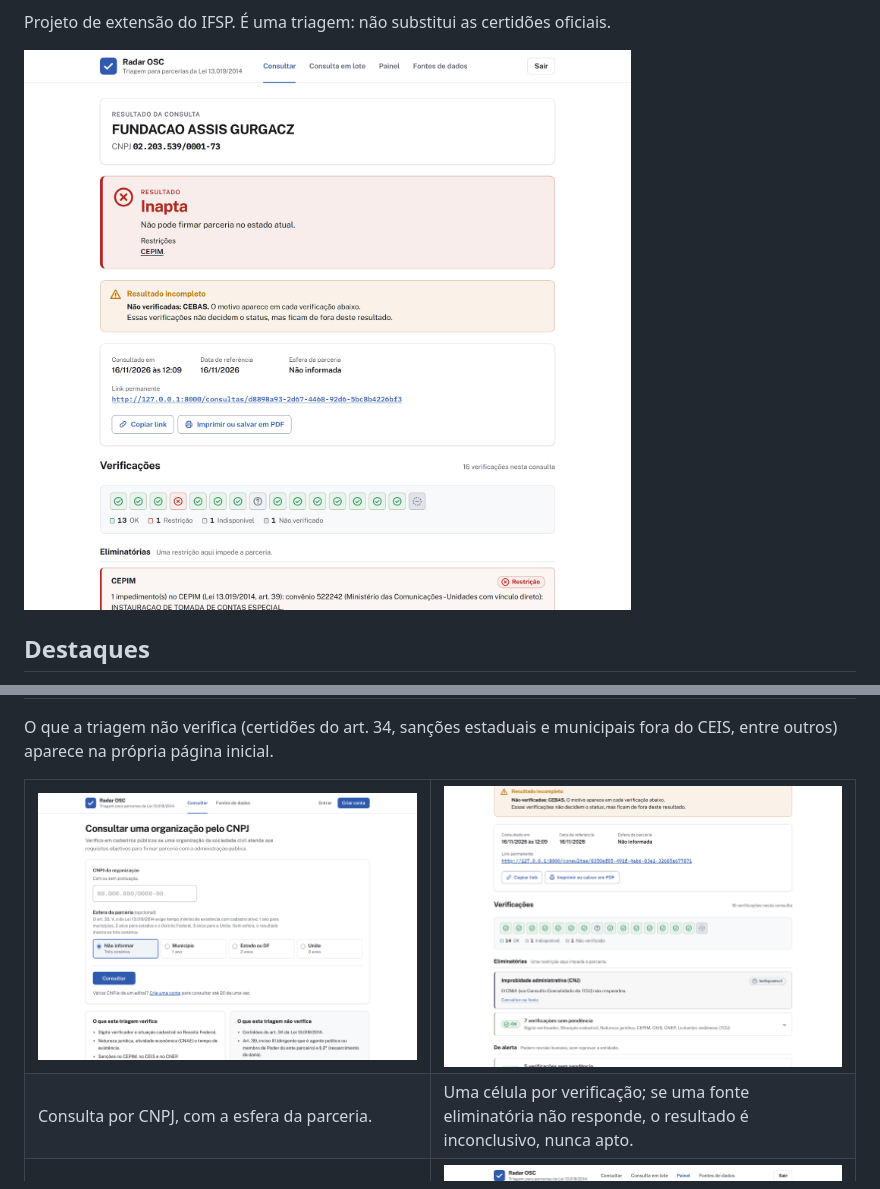
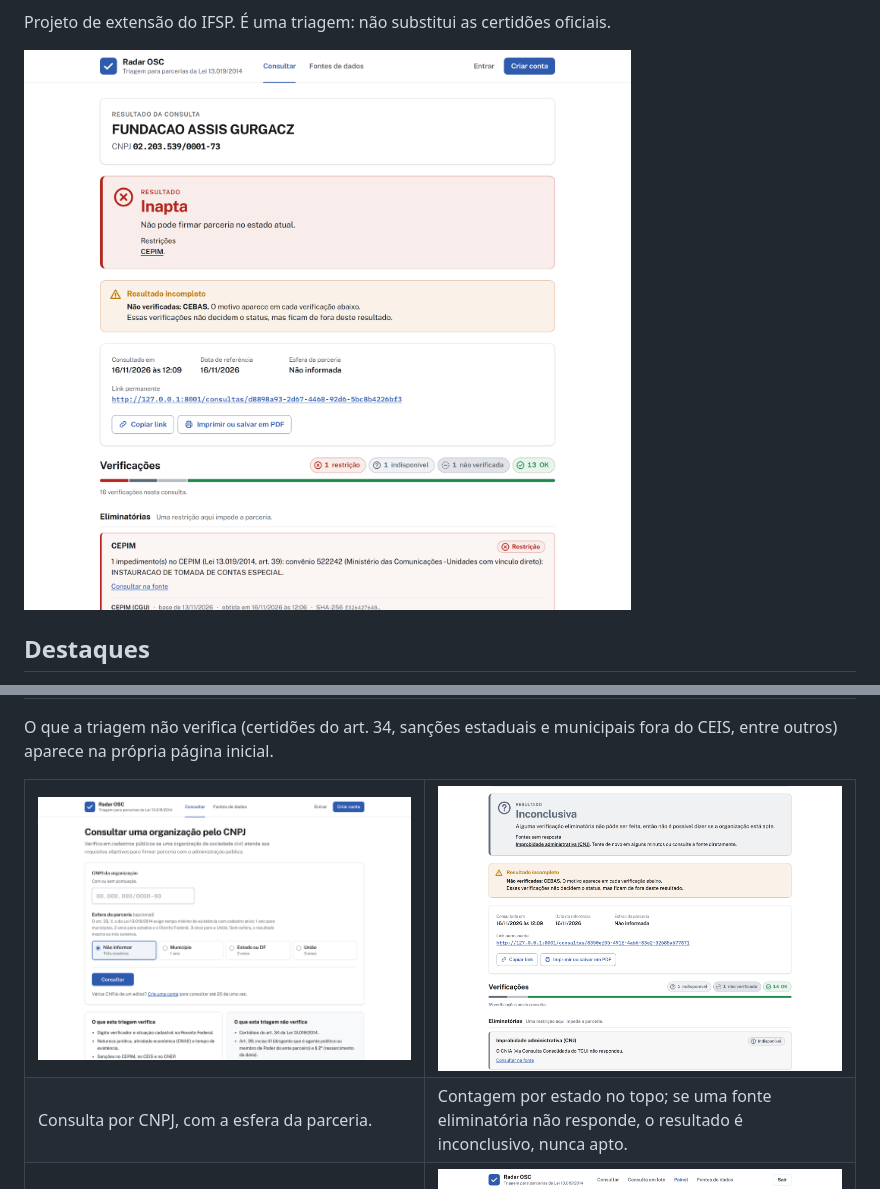
Before and after one commit to ralphsblue/Radar-OSC, a Markdown page: README.md, 2 parts joined by grey strips. Rendered like a GitHub page; pictures changed too: docs/imagens/resultado-inapta.png, docs/imagens/resultado-inconclusiva.png.

```diff
--- a/README.md
+++ b/README.md
@@ -66,7 +66,7 @@ O que a triagem não verifica (certidões do art. 34, sanções estaduais e muni
   </tr>
   <tr>
     <td>Consulta por CNPJ, com a esfera da parceria.</td>
-    <td>Uma célula por verificação; se uma fonte eliminatória não responde, o resultado é inconclusivo, nunca apto.</td>
+    <td>Contagem por estado no topo; se uma fonte eliminatória não responde, o resultado é inconclusivo, nunca apto.</td>
   </tr>
   <tr>
     <td><img src="docs/imagens/lote.png" alt="Lote de cinco CNPJs concluído, com filtro por status e motivo de cada resultado"></td>
```
Also changed, not shown: 2 other files.
